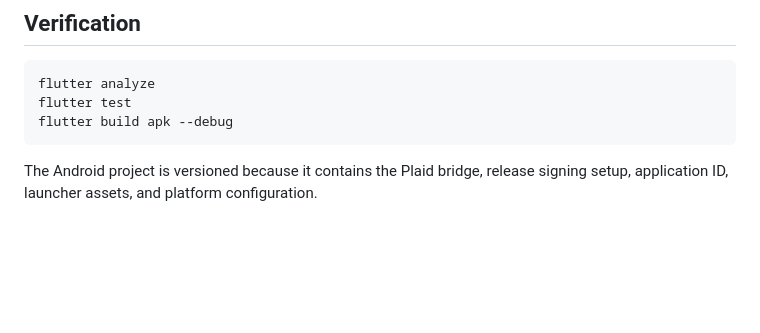
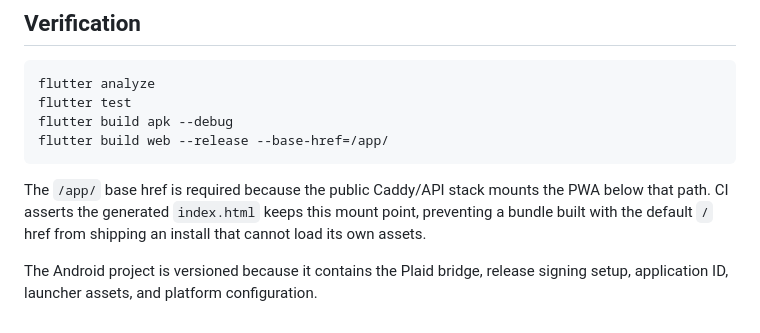
Before and after one commit to Shine0078/starter, a Markdown page: apps/mobile/README.md, the part around the change. Drawn GitHub-style; blank space fills up the shorter version.

Commit message:
docs(mobile): document the public app mount

````diff
--- a/apps/mobile/README.md
+++ b/apps/mobile/README.md
@@ -114,7 +114,13 @@ an installable PWA that uses the same HTTPS API without a VPN client.
 flutter analyze
 flutter test
 flutter build apk --debug
+flutter build web --release --base-href=/app/
 ```
+
+The `/app/` base href is required because the public Caddy/API stack mounts
+the PWA below that path. CI asserts the generated `index.html` keeps this
+mount point, preventing a bundle built with the default `/` href from shipping
+an install that cannot load its own assets.
 
 The Android project is versioned because it contains the Plaid bridge, release
 signing setup, application ID, launcher assets, and platform configuration.
````
